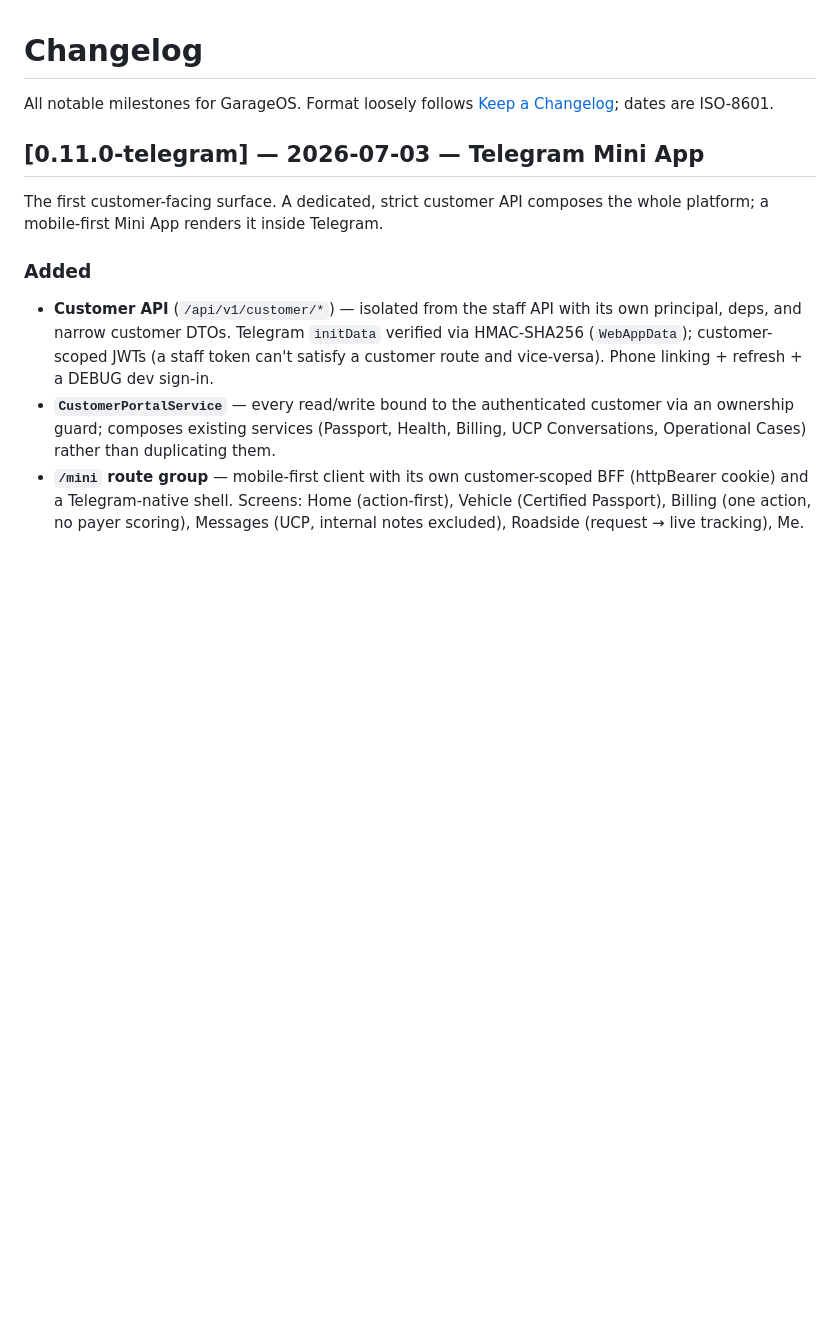
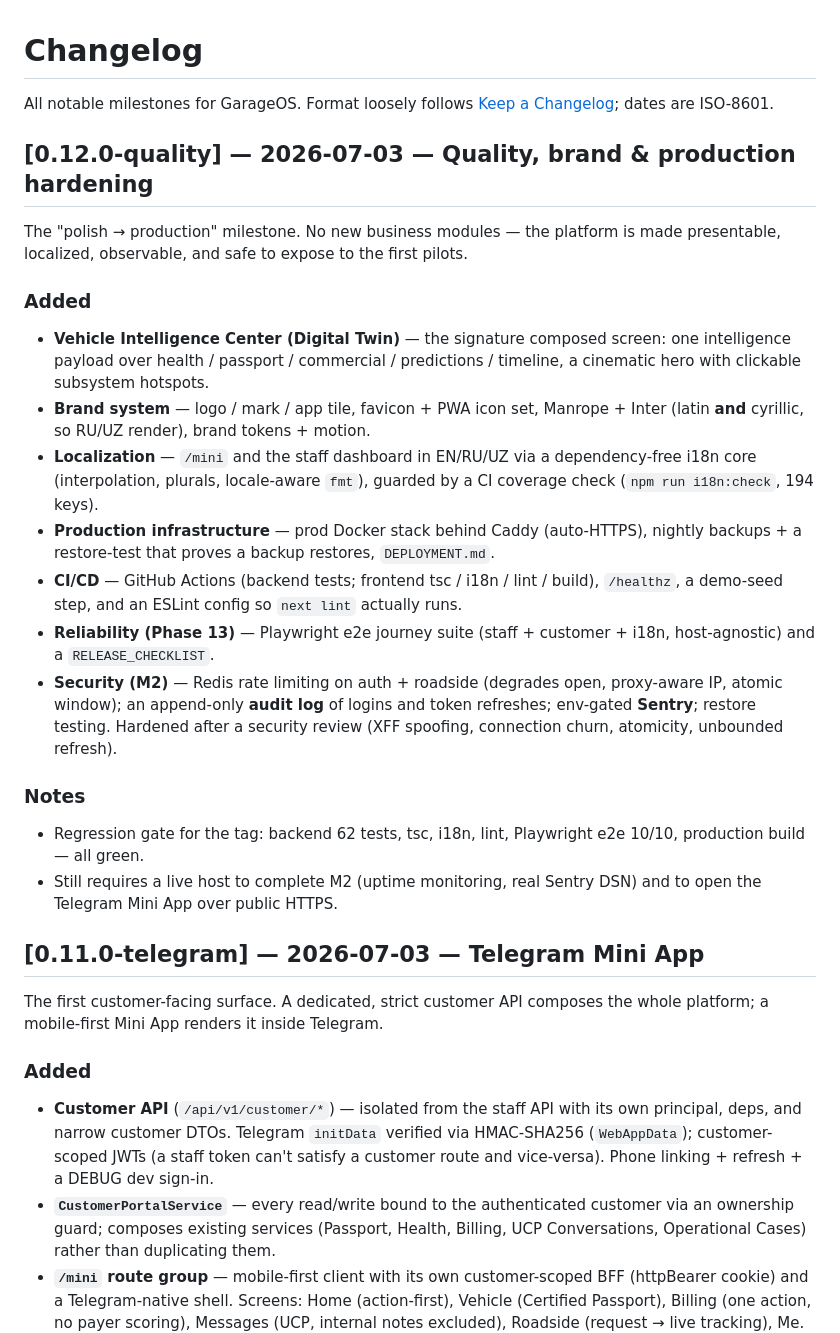
Before and after one commit to Shoamirg/vq7rplimbaxto9kzzuewnoqra3t5h, a Markdown page: garageos/CHANGELOG.md, the part around the change. Rendered like a GitHub page; blank space fills up the shorter version.

Commit message:
docs: changelog for 0.12.0-quality

```diff
--- a/garageos/CHANGELOG.md
+++ b/garageos/CHANGELOG.md
@@ -2,6 +2,37 @@
 
 All notable milestones for GarageOS. Format loosely follows
 [Keep a Changelog](https://keepachangelog.com/); dates are ISO-8601.
+
+## [0.12.0-quality] — 2026-07-03 — Quality, brand & production hardening
+
+The "polish → production" milestone. No new business modules — the platform is
+made presentable, localized, observable, and safe to expose to the first pilots.
+
+### Added
+- **Vehicle Intelligence Center (Digital Twin)** — the signature composed screen:
+  one intelligence payload over health / passport / commercial / predictions /
+  timeline, a cinematic hero with clickable subsystem hotspots.
+- **Brand system** — logo / mark / app tile, favicon + PWA icon set, Manrope +
+  Inter (latin **and** cyrillic, so RU/UZ render), brand tokens + motion.
+- **Localization** — `/mini` and the staff dashboard in EN/RU/UZ via a
+  dependency-free i18n core (interpolation, plurals, locale-aware `fmt`), guarded
+  by a CI coverage check (`npm run i18n:check`, 194 keys).
+- **Production infrastructure** — prod Docker stack behind Caddy (auto-HTTPS),
+  nightly backups + a restore-test that proves a backup restores, `DEPLOYMENT.md`.
+- **CI/CD** — GitHub Actions (backend tests; frontend tsc / i18n / lint / build),
+  `/healthz`, a demo-seed step, and an ESLint config so `next lint` actually runs.
+- **Reliability (Phase 13)** — Playwright e2e journey suite (staff + customer +
+  i18n, host-agnostic) and a `RELEASE_CHECKLIST`.
+- **Security (M2)** — Redis rate limiting on auth + roadside (degrades open,
+  proxy-aware IP, atomic window); an append-only **audit log** of logins and token
+  refreshes; env-gated **Sentry**; restore testing. Hardened after a security
+  review (XFF spoofing, connection churn, atomicity, unbounded refresh).
+
+### Notes
+- Regression gate for the tag: backend 62 tests, tsc, i18n, lint, Playwright e2e
+  10/10, production build — all green.
+- Still requires a live host to complete M2 (uptime monitoring, real Sentry DSN)
+  and to open the Telegram Mini App over public HTTPS.
 
 ## [0.11.0-telegram] — 2026-07-03 — Telegram Mini App
 
```
